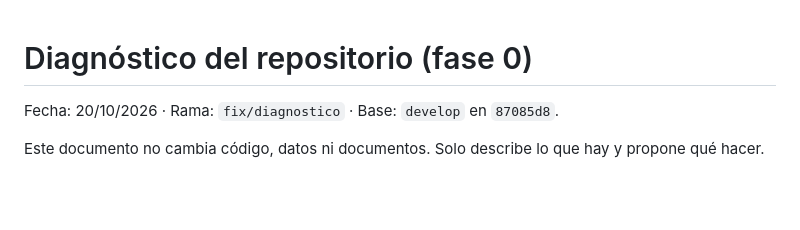
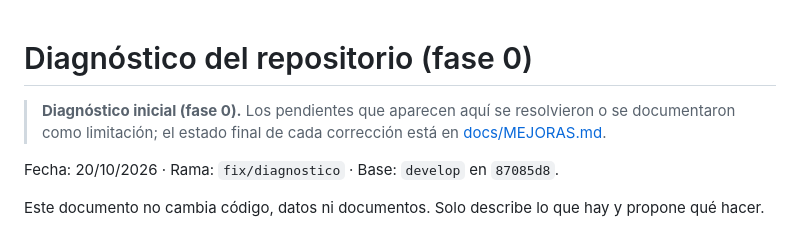
Before and after one commit to ai-somorrostro/haizelab, a Markdown page: docs/DIAGNOSTICO.md, the part around the change. Drawn GitHub-style; blank space fills up the shorter version.

Commit message:
Aclarar que DIAGNOSTICO.md es el diagnóstico inicial

```diff
--- a/docs/DIAGNOSTICO.md
+++ b/docs/DIAGNOSTICO.md
@@ -1,4 +1,6 @@
 # Diagnóstico del repositorio (fase 0)
+
+> **Diagnóstico inicial (fase 0).** Los pendientes que aparecen aquí se resolvieron o se documentaron como limitación; el estado final de cada corrección está en [docs/MEJORAS.md](MEJORAS.md).
 
 Fecha: 20/10/2026 · Rama: `fix/diagnostico` · Base: `develop` en `87085d8`.
 
```
